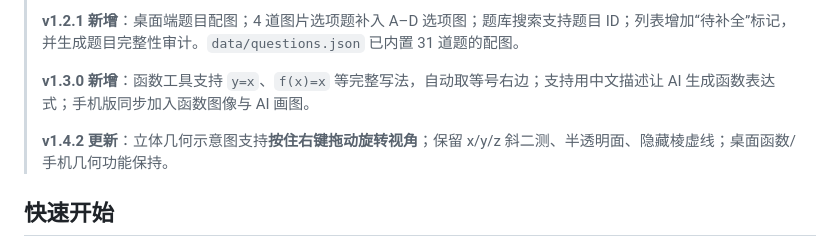
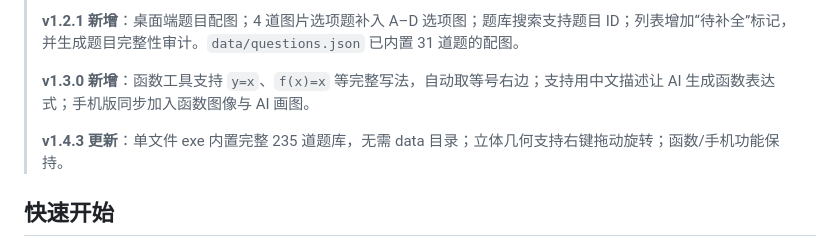
Before and after one commit to wnsnnnmwlls/math_warehouse, a Markdown page: README.md, the part around the change. GitHub-like rendering.

Commit message:
Document v1.4.3 single-file embedded bank

```diff
--- a/README.md
+++ b/README.md
@@ -18,7 +18,7 @@
 >
 > **v1.3.0 新增**：函数工具支持 `y=x`、`f(x)=x` 等完整写法，自动取等号右边；支持用中文描述让 AI 生成函数表达式；手机版同步加入函数图像与 AI 画图。
 >
-> **v1.4.2 更新**：立体几何示意图支持**按住右键拖动旋转视角**；保留 x/y/z 斜二测、半透明面、隐藏棱虚线；桌面函数/手机几何功能保持。
+> **v1.4.3 更新**：单文件 exe 内置完整 235 道题库，无需 data 目录；立体几何支持右键拖动旋转；函数/手机功能保持。
 
 ## 快速开始
 
```
